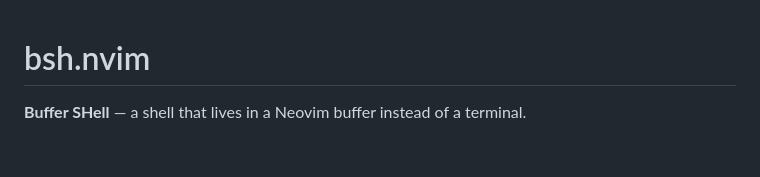
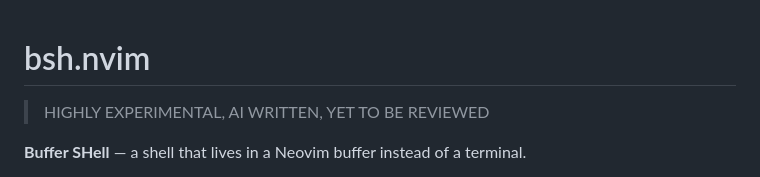
Before and after one commit to mktip/bsh.nvim, a Markdown page: README.md, the part around the change. Drawn GitHub-style; blank space fills up the shorter version.

Commit message:
readme: declare AI usage, experimental stage

```diff
--- a/README.md
+++ b/README.md
@@ -1,4 +1,6 @@
 # bsh.nvim
+
+> HIGHLY EXPERIMENTAL, AI WRITTEN, YET TO BE REVIEWED
 
 **Buffer SHell** — a shell that lives in a Neovim buffer instead of a terminal.
 
```
